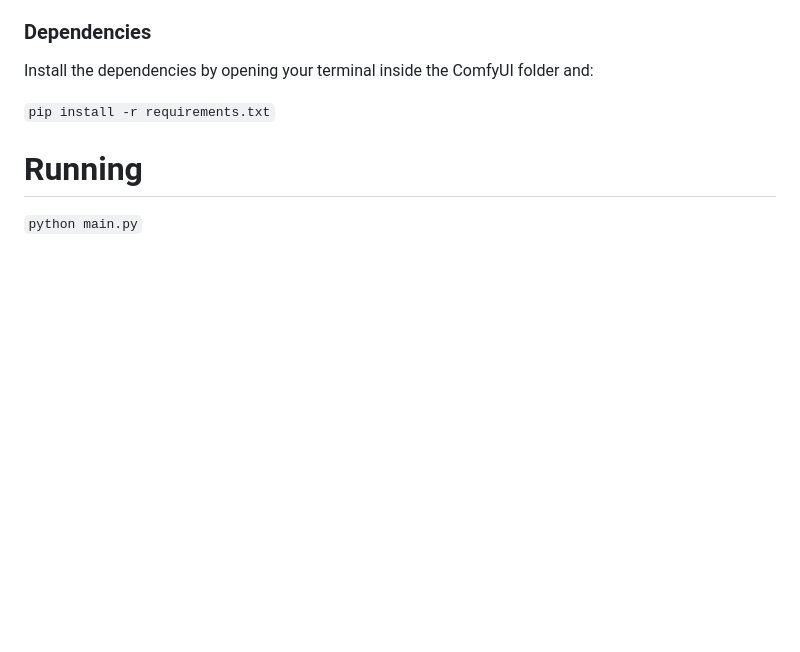
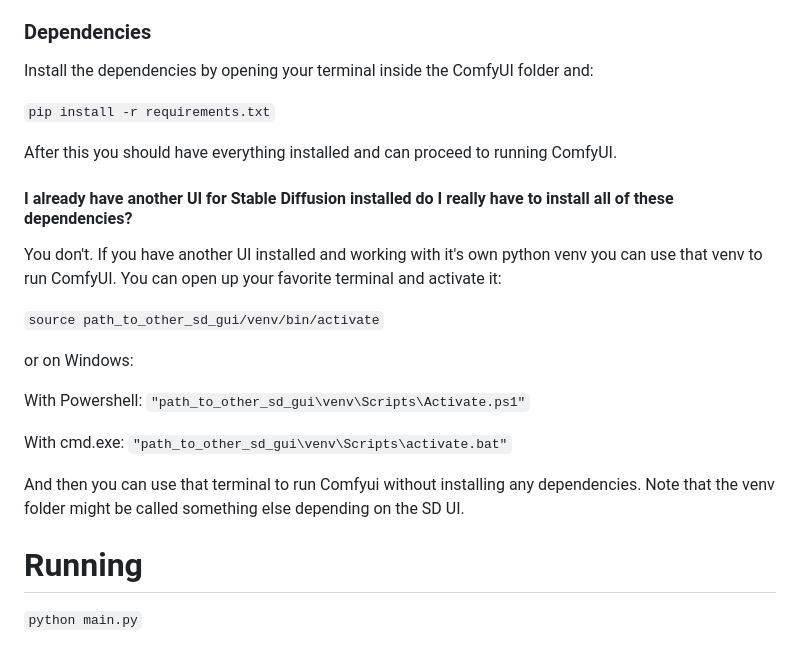
Before and after one commit to bestappsandcodereviews9/ComfyUI, a Markdown page: README.md, the part around the change. Drawn GitHub-style; blank space fills up the shorter version.

Commit message:
Add some instructions how to use the venv from another SD install.

````diff
--- a/README.md
+++ b/README.md
@@ -44,6 +44,22 @@ Install the dependencies by opening your terminal inside the ComfyUI folder and:
 
 ```pip install -r requirements.txt```
 
+After this you should have everything installed and can proceed to running ComfyUI.
+
+
+#### I already have another UI for Stable Diffusion installed do I really have to install all of these dependencies?
+
+You don't. If you have another UI installed and working with it's own python venv you can use that venv to run ComfyUI. You can open up your favorite terminal and activate it:
+
+```source path_to_other_sd_gui/venv/bin/activate```
+
+or on Windows:
+
+With Powershell: ```"path_to_other_sd_gui\venv\Scripts\Activate.ps1"```
+
+With cmd.exe: ```"path_to_other_sd_gui\venv\Scripts\activate.bat"```
+
+And then you can use that terminal to run Comfyui without installing any dependencies. Note that the venv folder might be called something else depending on the SD UI.
 
 
 # Running
````
